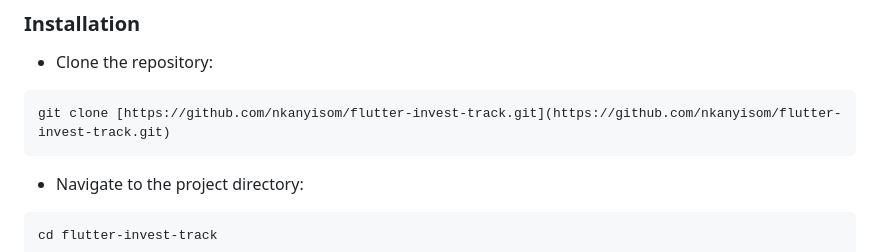
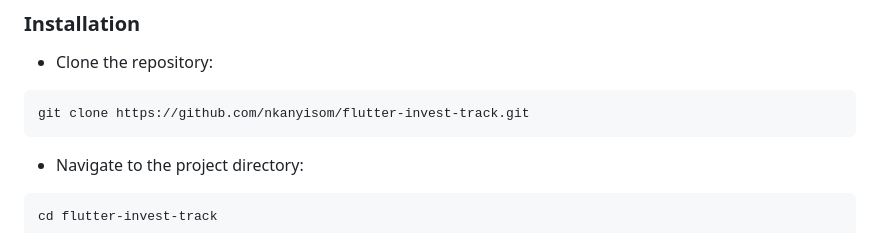
Before and after one commit to nkanyisom/flutter-invest-track, a Markdown page: README.md, the part around the change. Drawn GitHub-style.

````diff
--- a/README.md
+++ b/README.md
@@ -58,7 +58,7 @@ local machine for development and testing purposes.
 - Clone the repository:
 
 ```bash
-git clone [https://github.com/nkanyisom/flutter-invest-track.git](https://github.com/nkanyisom/flutter-invest-track.git)
+git clone https://github.com/nkanyisom/flutter-invest-track.git
 ```
 
 - Navigate to the project directory:
````
